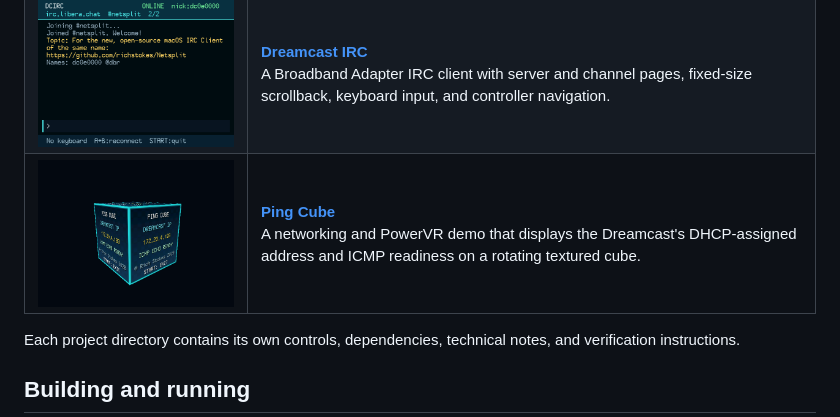
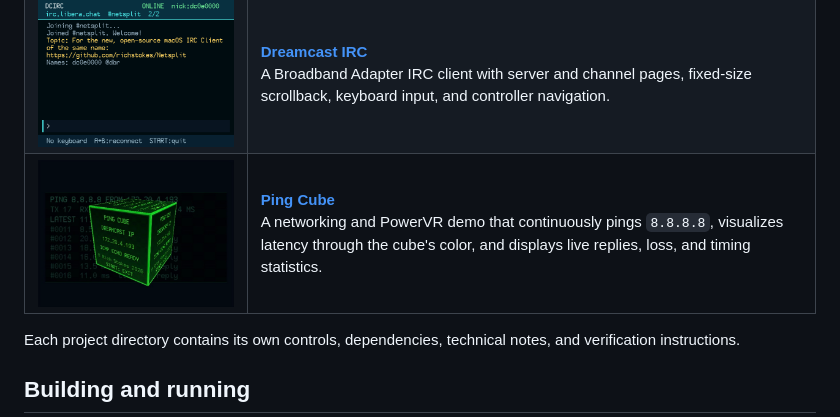
Before and after one commit to richstokes/dreamcast-homebrew, a Markdown page: README.md, the part around the change. GitHub-like rendering; pictures changed too: docs/screenshots/ping-cube.png.

```diff
--- a/README.md
+++ b/README.md
@@ -13,7 +13,7 @@ or run on compatible Dreamcast hardware.
 | <img src="docs/screenshots/demon-bazooka.png" alt="Demon Bazooka" width="360"> | **[Demon Bazooka](projects/demon-bazooka/)**<br>A compact 3D arena shooter with rockets, dashes, screen-clearing barrages, escalating demon waves, and runtime-generated visuals and audio. |
 | <img src="docs/screenshots/dreamcast-browser.png" alt="Dreamcast Browser" width="360"> | **[Dreamcast Browser](projects/dreamcast-browser/)**<br>A deliberately limited HTTPS browser supporting basic text, links, raster images, and Dreamcast keyboard, mouse, and controller input. JavaScript is not executed. |
 | <img src="docs/screenshots/dreamcast-irc.png" alt="Dreamcast IRC" width="360"> | **[Dreamcast IRC](projects/dreamcast-irc/)**<br>A Broadband Adapter IRC client with server and channel pages, fixed-size scrollback, keyboard input, and controller navigation. |
-| <img src="docs/screenshots/ping-cube.png" alt="Ping Cube" width="360"> | **[Ping Cube](projects/ping-cube/)**<br>A networking and PowerVR demo that displays the Dreamcast's DHCP-assigned address and ICMP readiness on a rotating textured cube. |
+| <img src="docs/screenshots/ping-cube.png" alt="Ping Cube" width="360"> | **[Ping Cube](projects/ping-cube/)**<br>A networking and PowerVR demo that continuously pings `8.8.8.8`, visualizes latency through the cube's color, and displays live replies, loss, and timing statistics. |
 
 Each project directory contains its own controls, dependencies, technical
 notes, and verification instructions.
```
Also changed, not shown: projects/ping-cube/README.md (+13 -5 lines), 2 other files.
